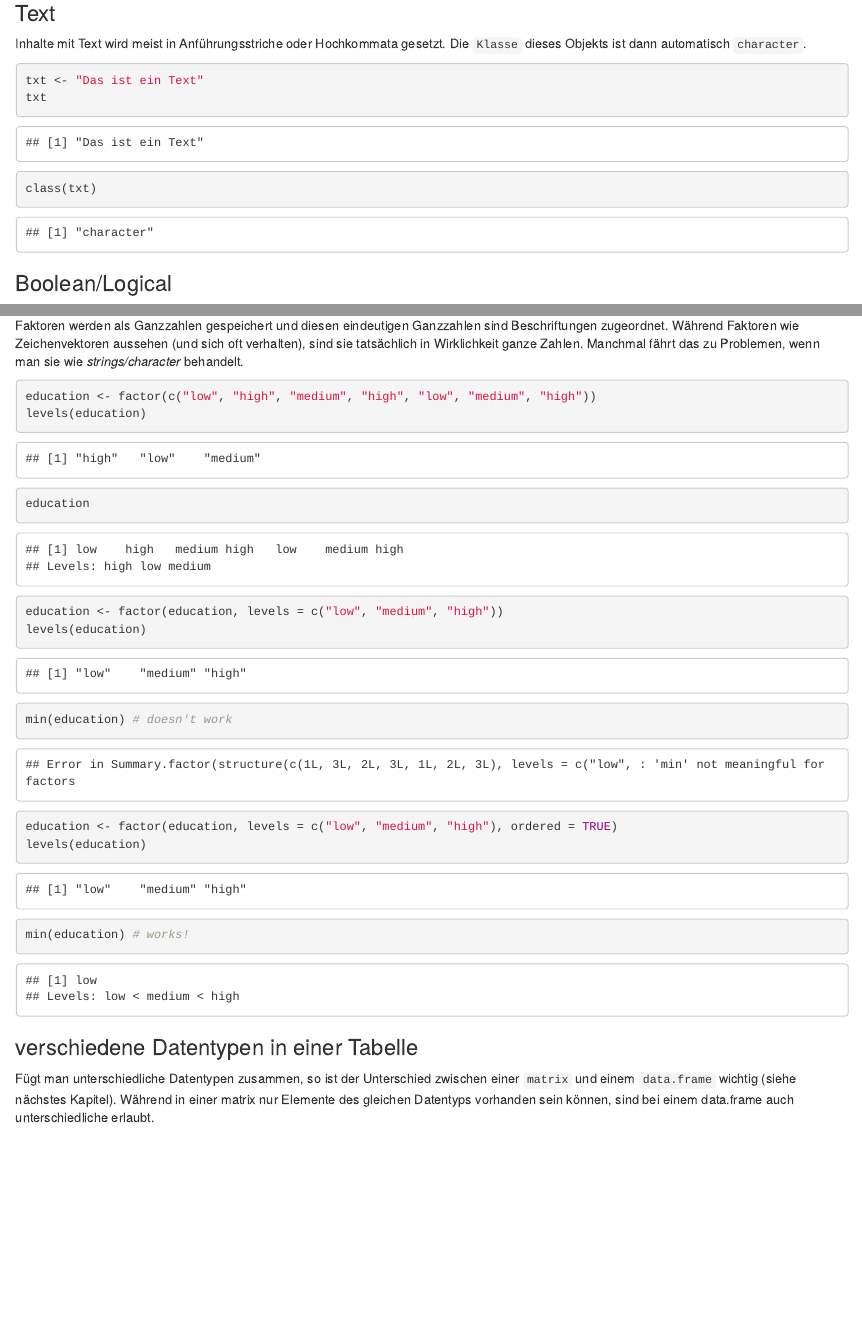
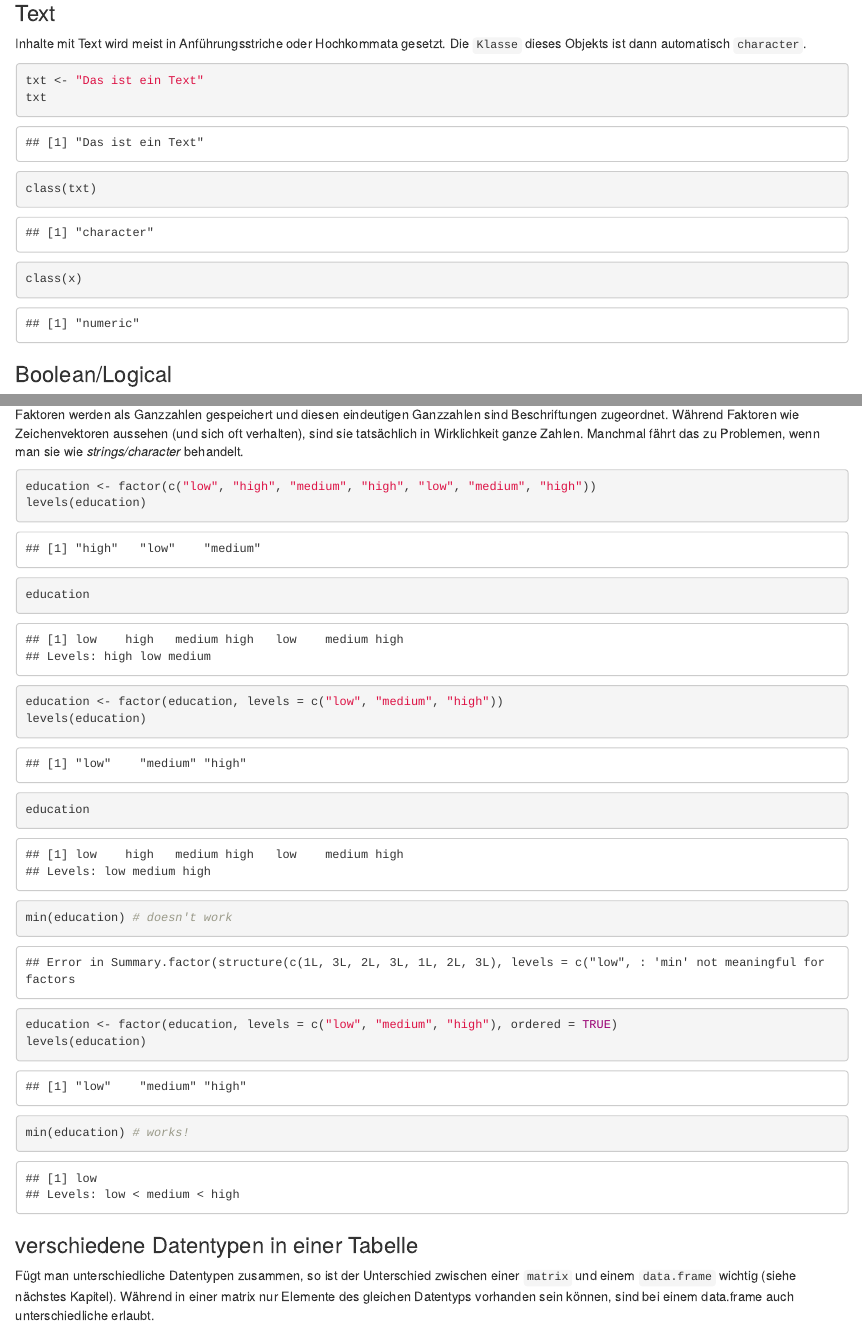
Before and after one commit to haosifan/network_analysis_KollegEuropa, an R Markdown document (scripts/script_R_introduction.Rmd): the page in a window 1100 px wide, from 4010 px down, and a second part further down, joined at a grey line. Rendered offline with R 4.5, knitr and Pandoc, with nearby package versions; some code elsewhere in the file could not run offline; the gapminder table comes from the copy in Python's plotly package.

Commit message:
changes during workshop

````diff
--- a/scripts/script_R_introduction.Rmd
+++ b/scripts/script_R_introduction.Rmd
@@ -99,6 +99,7 @@ Inhalte mit Text wird meist in Anführungsstriche oder Hochkommata gesetzt. Die
 txt <- "Das ist ein Text"
 txt
 class(txt)
+class(x)
 ```
 
 ### Boolean/Logical
@@ -139,6 +140,7 @@ levels(education)
 education
 education <- factor(education, levels = c("low", "medium", "high"))
 levels(education)
+education
 
 min(education) # doesn't work
 
````
Also changed, not shown: scripts/script_datawrangling.Rmd (+0 -1 lines), scripts/script_visualise_interactive.Rmd (+2 -0 lines), data/~$Reisediplomatie Projekt_fin.xlsx (added), data/~$datensatz_grades.xlsx (added), scripts/script_R_introduction_files/figure-html/unnamed-chunk-4-1.png (added), scripts/script_R_introduction_files/figure-html/unnamed-chunk-4-2.png (added), scripts/script_R_introduction.Rmd (7 more changed lines).
